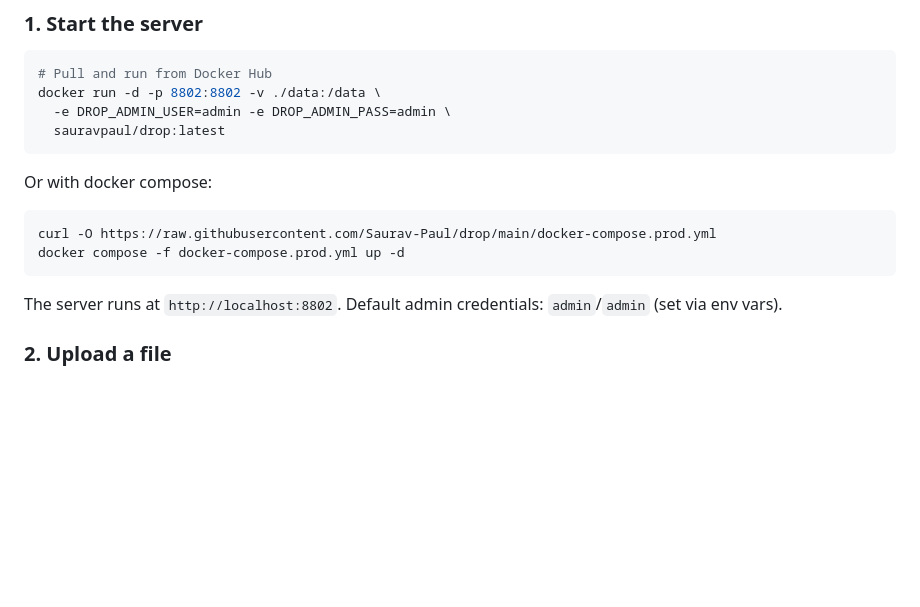
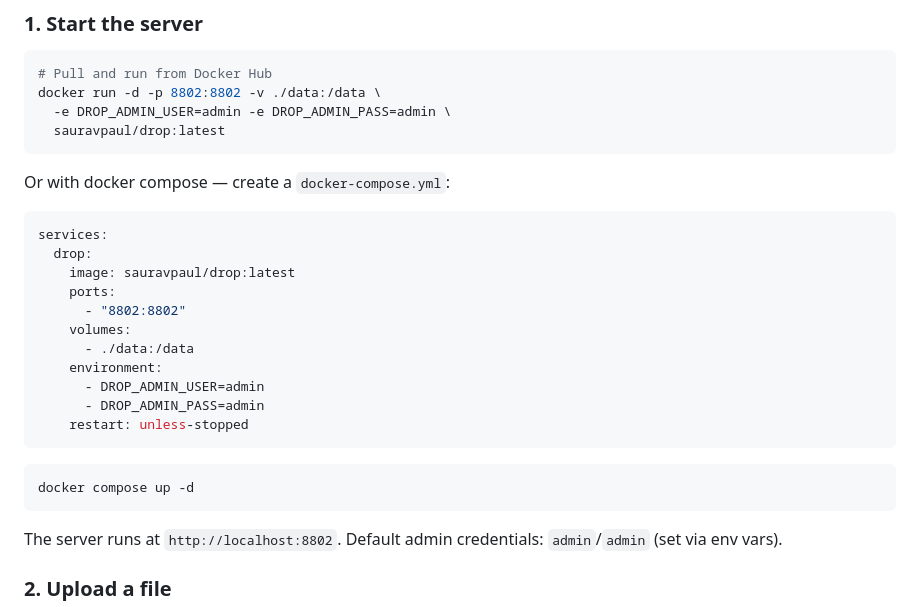
Before and after one commit to Saurav-Paul/drop, a Markdown page: README.md, the part around the change. Rendered like a GitHub page; blank space fills up the shorter version.

Commit message:
(docs): add inline docker compose example to quick start

````diff
--- a/README.md
+++ b/README.md
@@ -17,11 +17,24 @@ docker run -d -p 8802:8802 -v ./data:/data \
   sauravpaul/drop:latest
 ```
 
-Or with docker compose:
+Or with docker compose — create a `docker-compose.yml`:
+
+```yaml
+services:
+  drop:
+    image: sauravpaul/drop:latest
+    ports:
+      - "8802:8802"
+    volumes:
+      - ./data:/data
+    environment:
+      - DROP_ADMIN_USER=admin
+      - DROP_ADMIN_PASS=admin
+    restart: unless-stopped
+```
 
 ```bash
-curl -O https://raw.githubusercontent.com/Saurav-Paul/drop/main/docker-compose.prod.yml
-docker compose -f docker-compose.prod.yml up -d
+docker compose up -d
 ```
 
 The server runs at `http://localhost:8802`. Default admin credentials: `admin`/`admin` (set via env vars).
````
